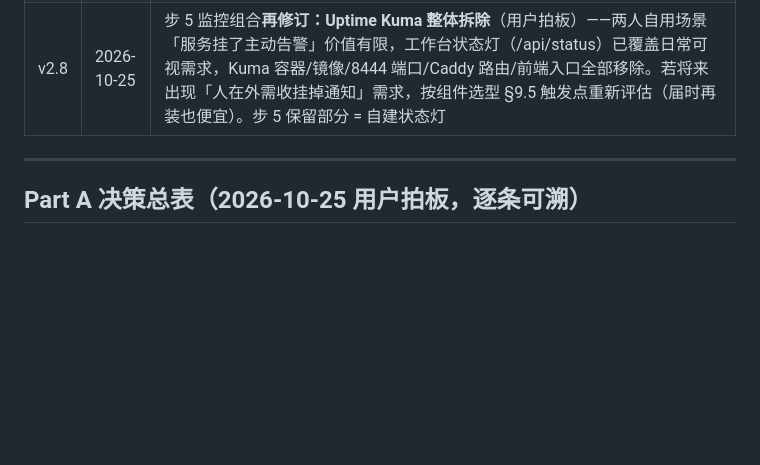
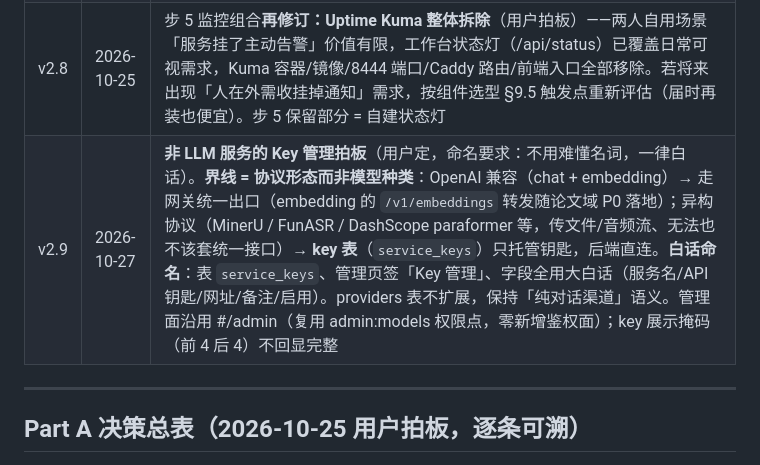
Before and after one commit to XiaoPang-Huang/lumencafe, a Markdown page: docs/架构设计-增量-模型路由与流水线-v2.md, the part around the change. GitHub-like rendering; blank space fills up the shorter version.

```diff
--- a/docs/架构设计-增量-模型路由与流水线-v2.md
+++ b/docs/架构设计-增量-模型路由与流水线-v2.md
@@ -21,6 +21,7 @@
 | v2.6 | 2026-10-25 | 步 4-6 拍板回执。**步 4 备份**：暂不用对象存储，restic 本机异目录（`E:/backups/lumencafe-restic`，与项目同盘、防误删不防盘坏，用户明确接受）；存储不足或论文 PDF 规模化后再评估迁移 COS（迁移路径届时走 D13 评估）。**步 5 监控**：采纳推荐组合——自建首页状态灯（后端 /api/status，工作台灯真实化）+ Uptime Kuma 管告警，Kuma 挂 Caddy `/admin/status` 子路径（自带登录，不公网暴露到其他入口）。**步 6 Hatchet**：时机拍板 = 随论文域第二批立项落地（届时按 D7/D8 形态 + Q4 执行），现在零动作 |
 | v2.7 | 2026-10-25 | 步 5 路由**修订拍板**：Kuma 2.5.7 实测无子路径支持（SPA/socket.io 全走绝对根路径，与前端 /api、/assets 冲突；镜像内 server.js 无 base-path 逻辑，升级 v2 亦无）——v2.6「挂 /admin/status 子路径」前提证伪。改为 **Caddy 独立监听 :8444**（tls internal 自签，与主站 8443 同模式）反代 kuma:3001；Kuma 容器不发布宿主机端口、自带登录即门槛。方案 B（回环+SSH 隧道）牺牲手机访问被否；方案 C（换 Beszel）属组件变更未采纳。镜像取 2.5.7-**slim**（完整版内嵌 chromium 数百条 CVE，违反 D14「有修复却不用」） |
 | v2.8 | 2026-10-25 | 步 5 监控组合**再修订：Uptime Kuma 整体拆除**（用户拍板）——两人自用场景「服务挂了主动告警」价值有限，工作台状态灯（/api/status）已覆盖日常可视需求，Kuma 容器/镜像/8444 端口/Caddy 路由/前端入口全部移除。若将来出现「人在外需收挂掉通知」需求，按组件选型 §9.5 触发点重新评估（届时再装也便宜）。步 5 保留部分 = 自建状态灯 |
+| v2.9 | 2026-10-27 | **非 LLM 服务的 Key 管理拍板**（用户定，命名要求：不用难懂名词，一律白话）。**界线 = 协议形态而非模型种类**：OpenAI 兼容（chat + embedding）→ 走网关统一出口（embedding 的 `/v1/embeddings` 转发随论文域 P0 落地）；异构协议（MinerU / FunASR / DashScope paraformer 等，传文件/音频流、无法也不该套统一接口）→ **key 表**（`service_keys`）只托管钥匙，后端直连。**白话命名**：表 `service_keys`、管理页签「Key 管理」、字段全用大白话（服务名/API 钥匙/网址/备注/启用）。providers 表不扩展，保持「纯对话渠道」语义。管理面沿用 #/admin（复用 admin:models 权限点，零新增鉴权面）；key 展示掩码（前 4 后 4）不回显完整 |
 
 ---
 
```
Also changed, not shown: docs/服务器接入COS的SDK.md (added, +62 -0 lines).
